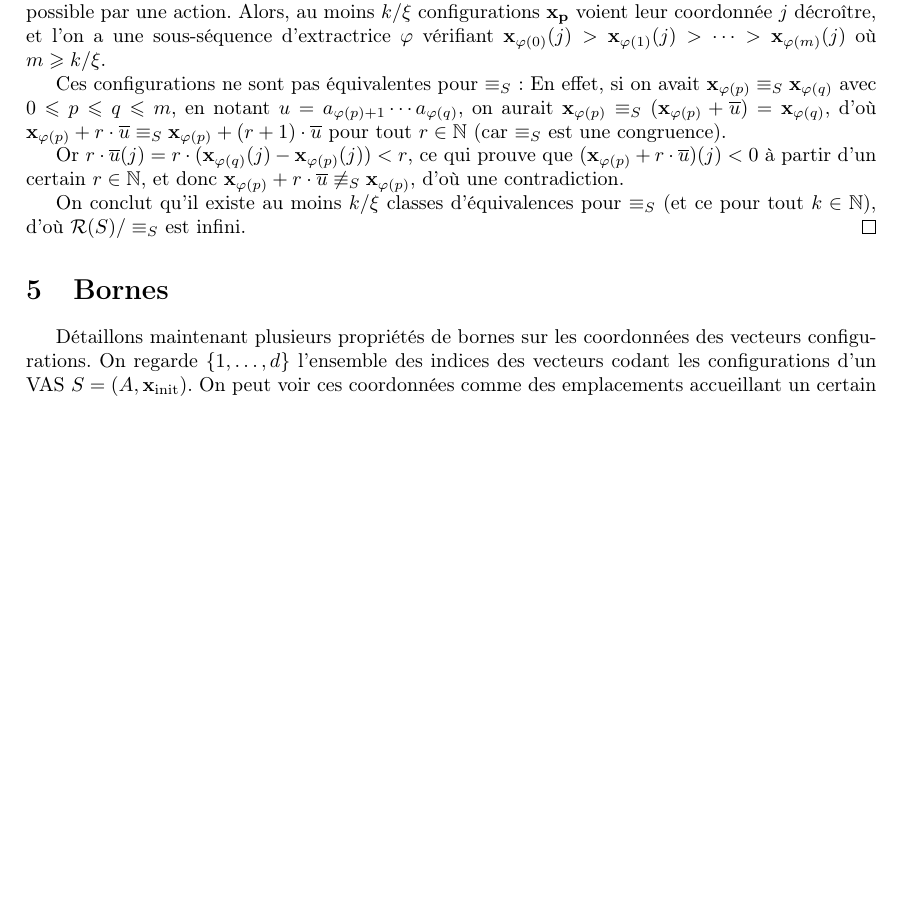
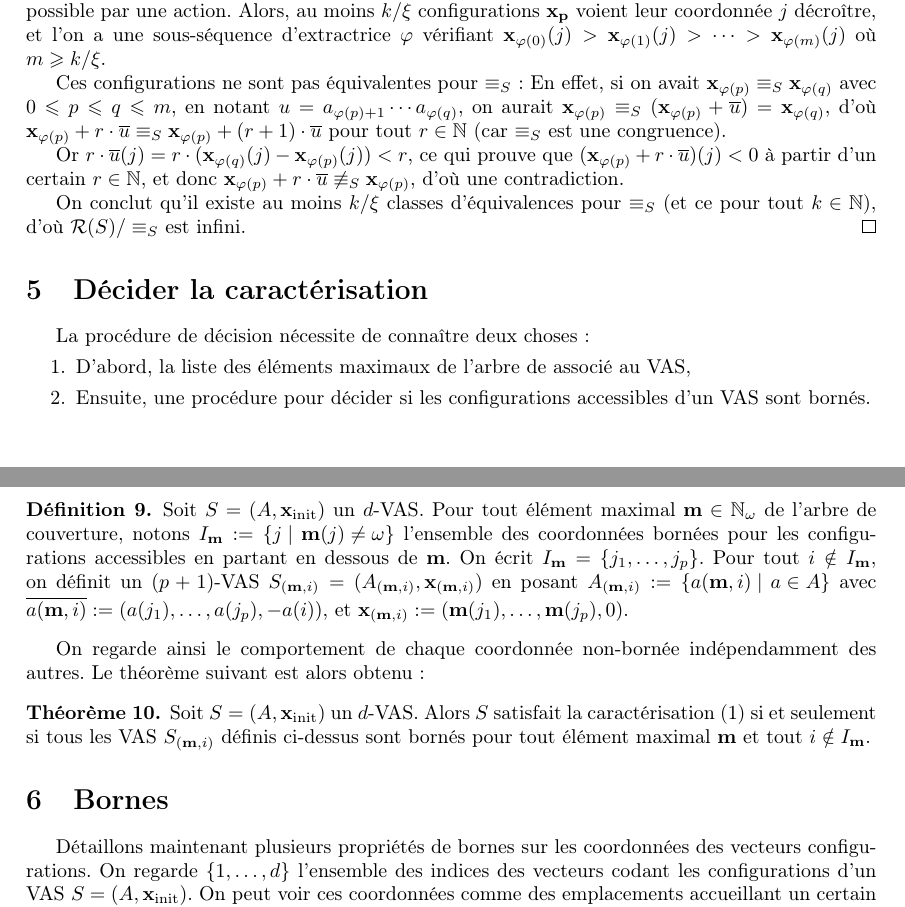
Before and after one commit to buerilucas/Decidability-of-regularity-for-WSTS, a LaTeX document (Decidability of regularity wsts.tex): part of page 3 of 4 before the commit and two parts of pages 3 and 4 of 4 after it, the two joined at a grey line, cut so that both start at the same text, the shorter picture padded with empty space. Compiled offline with pdfLaTeX.

Commit message:
Résultat décidabilité GY

```diff
--- a/Decidability of regularity wsts.tex
+++ b/Decidability of regularity wsts.tex
@@ -312,6 +322,31 @@ On conclut qu'il existe au moins $k/\xi$ classes d'équivalences pour $\rel_S$ (
 %Pour cela, on restreint simplement les états aux configurations de $\os{0,\dots,c}^d$ pour une certaine constante $c\in\N$ obtenue à partir de $k$.
 %L'autre sens est montré par l'absurde, en s'appuyant sur les circuits dans le graphe de couverture de $S$.
 
+\section{Décider la caractérisation}
+
+La procédure de décision nécessite de connaître deux choses :
+\begin{enumerate}
+    \item D'abord, la liste des éléments maximaux de l'arbre de  associé au VAS,
+    \item Ensuite, une procédure pour décider si les configurations accessibles d'un VAS sont bornés.
+\end{enumerate}
+
+\begin{Definition}
+Soit $S=(A,\xinit)$ un $d$-VAS.
+Pour tout élément maximal $\vect{m}\in\Nomega$ de l'arbre de couverture, notons $I_\vect{m}:=\set{j}{\vect{m}(j)\neq \omega}$ l'ensemble des coordonnées bornées pour les configurations accessibles en partant en dessous de $\vect{m}$.
+On écrit $I_\vect{m}=\os{j_1,\dots,j_p}$.
+Pour tout $i\notin I_\vect{m}$, on définit un $(p+1)$-VAS $S_{(\vect{m},i)} =(A_{(\vect{m},i)}, \vect{x}_{(\vect{m},i)})$ en posant
+$A_{(\vect{m},i)} :=\set{a(\vect{m},i)}{a\in A}$ avec $\valeur{a(\vect{m},i)} :=(a(j_1),\dots,a(j_p),-a(i))$,
+et $\vect{x}_{(\vect{m},i)} :=(\vect{m}(j_1),\dots,\vect{m}(j_p),0)$.
+\end{Definition}
+
+On regarde ainsi le comportement de chaque coordonnée non-bornée indépendamment des autres.
+Le théorème suivant est alors obtenu :
+
+\begin{Theorem}
+    Soit $S=(A,\xinit)$ un $d$-VAS.
+    Alors $S$ satisfait la caractérisation \eqref{eq:caracterisation} si et seulement si tous les VAS $S_{(\vect{m},i)}$ définis ci-dessus sont bornés pour tout élément maximal $\vect{m}$ et tout $i\notin I_\vect{m}$.
+\end{Theorem}
+
 %----------------------------------------------------------------
 
 \section{Bornes}
```
Also changed, not shown: Decidability of regularity wsts.tex (12 more changed lines).
